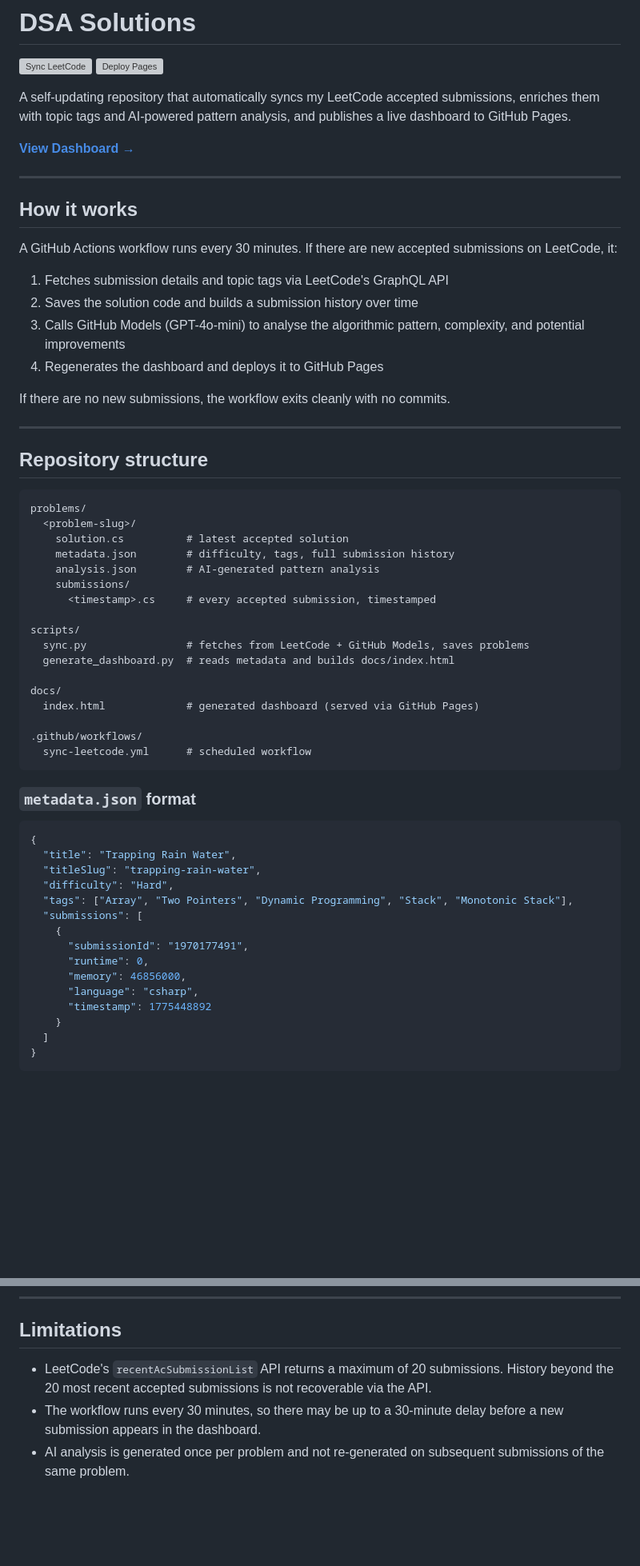
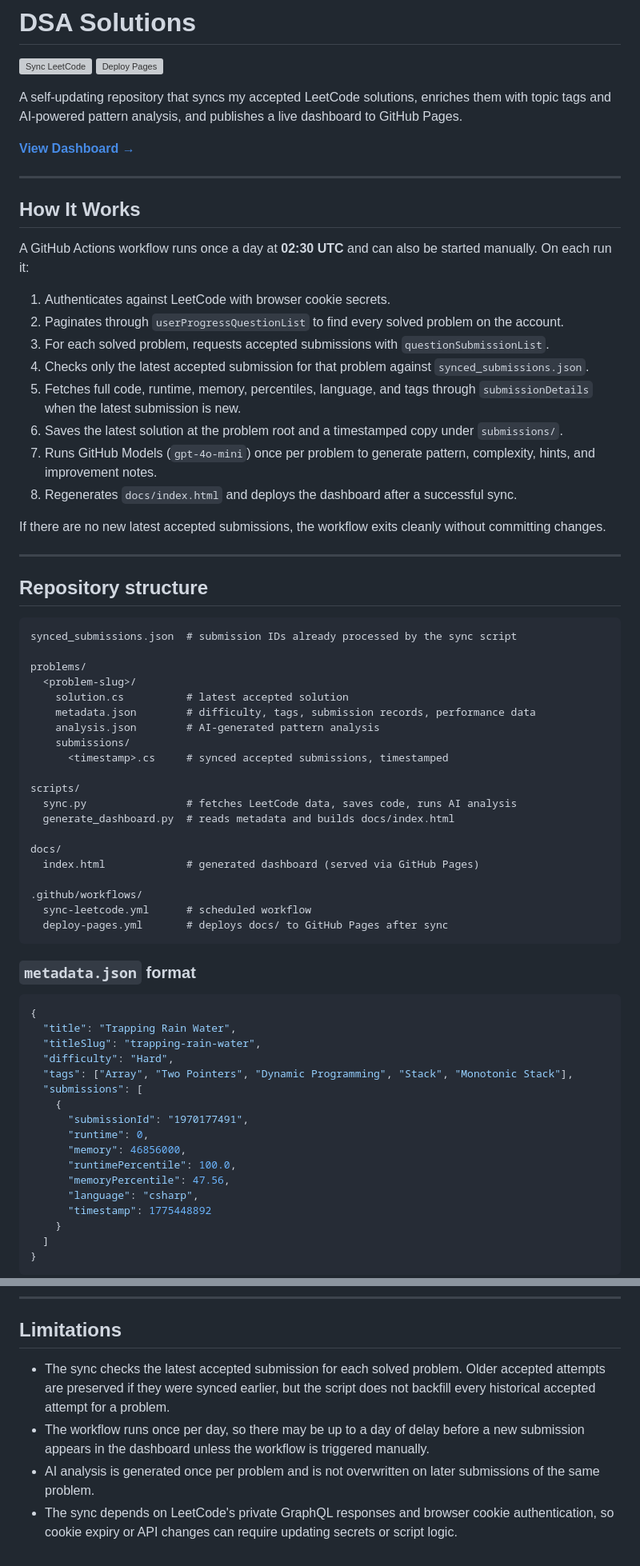
Before and after one commit to shouvik-halder/DSA-Solutions, a Markdown page: README.md, 2 parts joined by grey strips. Shown at 80% size. GitHub-like rendering; blank space fills up the shorter version; grey boxes are pictures that could not be loaded.

````diff
--- a/README.md
+++ b/README.md
@@ -2,38 +2,44 @@
 
 [![Sync LeetCode](https://github.com/shouvik-halder/DSA-Solutions/actions/workflows/sync-leetcode.yml/badge.svg)](https://github.com/shouvik-halder/DSA-Solutions/actions/workflows/sync-leetcode.yml) [![Deploy Pages](https://github.com/shouvik-halder/DSA-Solutions/actions/workflows/deploy-pages.yml/badge.svg)](https://github.com/shouvik-halder/DSA-Solutions/actions/workflows/deploy-pages.yml)
 
-A self-updating repository that automatically syncs my LeetCode accepted submissions, enriches them with topic tags and AI-powered pattern analysis, and publishes a live dashboard to GitHub Pages.
+A self-updating repository that syncs my accepted LeetCode solutions, enriches them with topic tags and AI-powered pattern analysis, and publishes a live dashboard to GitHub Pages.
 
 **[View Dashboard →](https://shouvik-halder.github.io/DSA-Solutions/)**
 
 ---
 
-## How it works
+## How It Works
 
-A GitHub Actions workflow runs every 30 minutes. If there are new accepted submissions on LeetCode, it:
+A GitHub Actions workflow runs once a day at **02:30 UTC** and can also be started manually. On each run it:
 
-1. Fetches submission details and topic tags via LeetCode's GraphQL API
-2. Saves the solution code and builds a submission history over time
-3. Calls GitHub Models (GPT-4o-mini) to analyse the algorithmic pattern, complexity, and potential improvements
-4. Regenerates the dashboard and deploys it to GitHub Pages
+1. Authenticates against LeetCode with browser cookie secrets.
+2. Paginates through `userProgressQuestionList` to find every solved problem on the account.
+3. For each solved problem, requests accepted submissions with `questionSubmissionList`.
+4. Checks only the latest accepted submission for that problem against `synced_submissions.json`.
+5. Fetches full code, runtime, memory, percentiles, language, and tags through `submissionDetails` when the latest submission is new.
+6. Saves the latest solution at the problem root and a timestamped copy under `submissions/`.
+7. Runs GitHub Models (`gpt-4o-mini`) once per problem to generate pattern, complexity, hints, and improvement notes.
+8. Regenerates `docs/index.html` and deploys the dashboard after a successful sync.
 
-If there are no new submissions, the workflow exits cleanly with no commits.
+If there are no new latest accepted submissions, the workflow exits cleanly without committing changes.
 
 ---
 
 ## Repository structure
 
 ```
+synced_submissions.json  # submission IDs already processed by the sync script
+
 problems/
   <problem-slug>/
     solution.cs          # latest accepted solution
-    metadata.json        # difficulty, tags, full submission history
+    metadata.json        # difficulty, tags, submission records, performance data
     analysis.json        # AI-generated pattern analysis
     submissions/
-      <timestamp>.cs     # every accepted submission, timestamped
+      <timestamp>.cs     # synced accepted submissions, timestamped
 
 scripts/
-  sync.py                # fetches from LeetCode + GitHub Models, saves problems
+  sync.py                # fetches LeetCode data, saves code, runs AI analysis
   generate_dashboard.py  # reads metadata and builds docs/index.html
 
 docs/
@@ -41,6 +47,7 @@ docs/
 
 .github/workflows/
   sync-leetcode.yml      # scheduled workflow
+  deploy-pages.yml       # deploys docs/ to GitHub Pages after sync
 ```
 
 ### `metadata.json` format
@@ -56,6 +63,8 @@ docs/
       "submissionId": "1970177491",
       "runtime": 0,
       "memory": 46856000,
+      "runtimePercentile": 100.0,
+      "memoryPercentile": 47.56,
       "language": "csharp",
       "timestamp": 1775448892
     }
@@ -130,6 +143,7 @@ The workflow will sync your last 20 accepted submissions, fetch tags, run AI ana
 
 ## Limitations
 
-- LeetCode's `recentAcSubmissionList` API returns a maximum of 20 submissions. History beyond the 20 most recent accepted submissions is not recoverable via the API.
-- The workflow runs every 30 minutes, so there may be up to a 30-minute delay before a new submission appears in the dashboard.
-- AI analysis is generated once per problem and not re-generated on subsequent submissions of the same problem.
+- The sync checks the latest accepted submission for each solved problem. Older accepted attempts are preserved if they were synced earlier, but the script does not backfill every historical accepted attempt for a problem.
+- The workflow runs once per day, so there may be up to a day of delay before a new submission appears in the dashboard unless the workflow is triggered manually.
+- AI analysis is generated once per problem and is not overwritten on later submissions of the same problem.
+- The sync depends on LeetCode's private GraphQL responses and browser cookie authentication, so cookie expiry or API changes can require updating secrets or script logic.
````
Also changed, not shown: other parts of README.md (+10 -6 lines).
